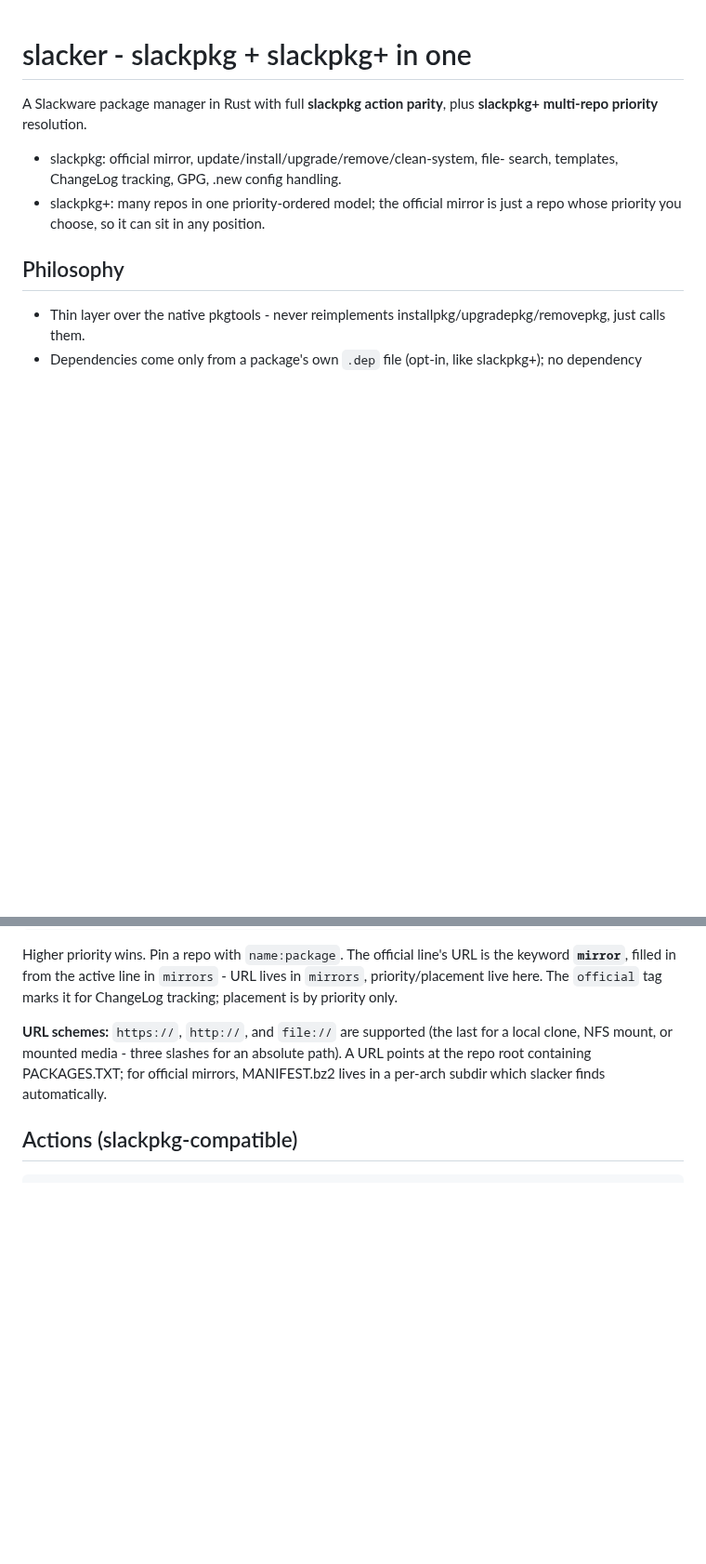
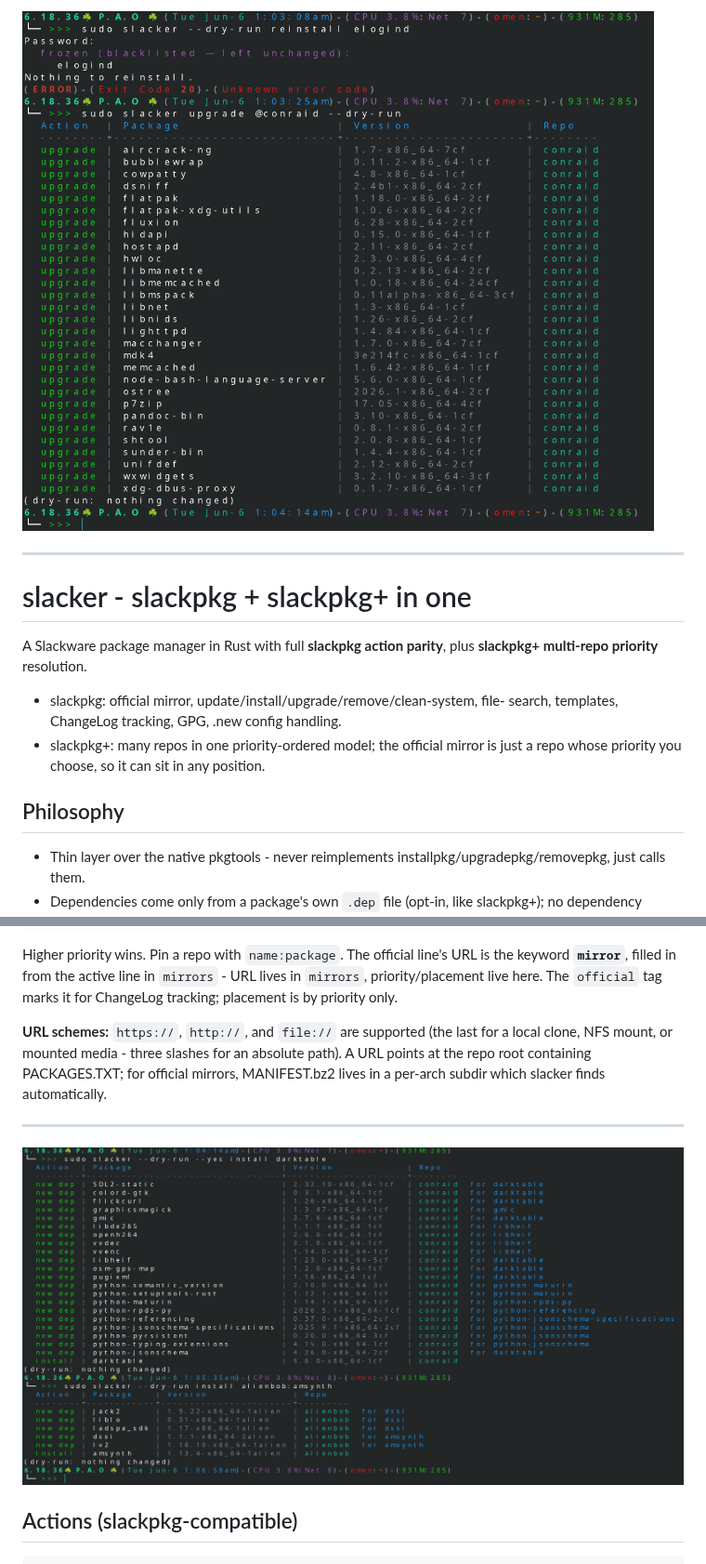
Before and after one commit to rizitis/slacker, a Markdown page: README.md, 2 parts joined by grey strips. Shown at 93% size. Rendered like a GitHub page; pictures changed too: slacker1.png (added), slacker2.png (added); blank space fills up the shorter version.

```diff
--- a/README.md
+++ b/README.md
@@ -1,3 +1,8 @@
+
+![slacker](./slacker1.png)
+
+---
+
 # slacker - slackpkg + slackpkg+ in one
 
 A Slackware package manager in Rust with full **slackpkg action parity**, plus
@@ -64,6 +69,10 @@ path). A URL points at the repo root containing PACKAGES.TXT; for official
 mirrors, MANIFEST.bz2 lives in a per-arch subdir which slacker finds
 automatically.
 
+---
+
+![slacker](slacker2.png)
+
 ## Actions (slackpkg-compatible)
 
     slacker update [gpg]          refresh metadata; `update gpg` imports repo keys
```
Also changed, not shown: other parts of README.md (+5 -0 lines), slacker3.png (added), 12 other files.
